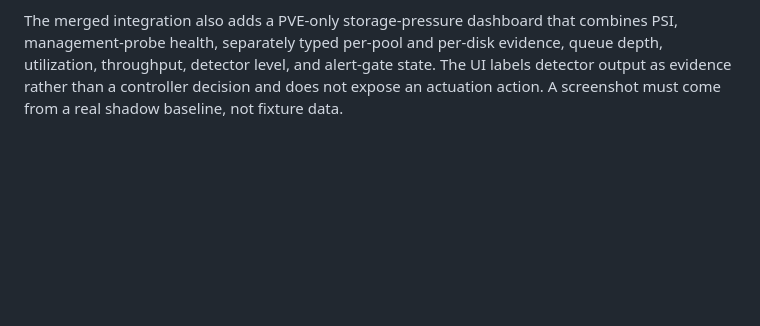
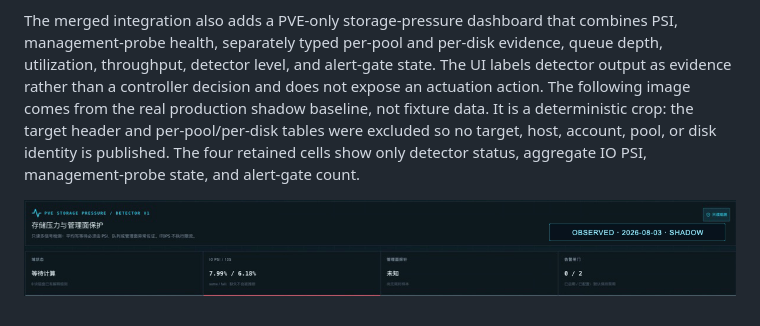
Before and after one commit to DjangoAILab/pve-storage-guard, a Markdown page: docs/ITOPS-INTEGRATION.md, the part around the change. Drawn GitHub-style; pictures changed too: docs/assets/itops-storage-pressure-shadow-baseline.png (added); blank space fills up the shorter version.

```diff
--- a/docs/ITOPS-INTEGRATION.md
+++ b/docs/ITOPS-INTEGRATION.md
@@ -439,5 +439,10 @@ The merged integration also adds a PVE-only storage-pressure dashboard that comb
 management-probe health, separately typed per-pool and per-disk evidence,
 queue depth, utilization, throughput, detector level, and alert-gate state.
 The UI labels detector output as evidence rather than a controller decision and
-does not expose an actuation action. A screenshot must come from a real shadow
-baseline, not fixture data.
+does not expose an actuation action. The following image comes from the real
+production shadow baseline, not fixture data. It is a deterministic crop: the
+target header and per-pool/per-disk tables were excluded so no target, host,
+account, pool, or disk identity is published. The four retained cells show only
+detector status, aggregate IO PSI, management-probe state, and alert-gate count.
+
+![Identity-free ITOps storage-pressure shadow baseline](assets/itops-storage-pressure-shadow-baseline.png)
```
Also changed, not shown: README.md (+7 -0 lines), docs/CHECKLIST.md (+10 -5 lines).
